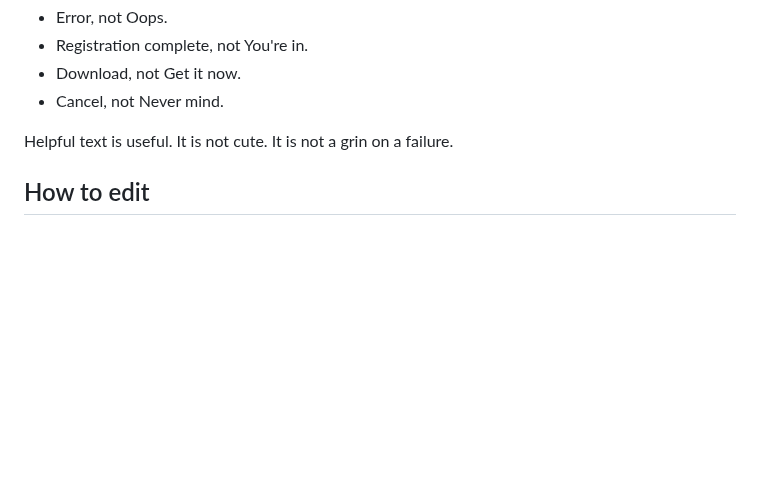
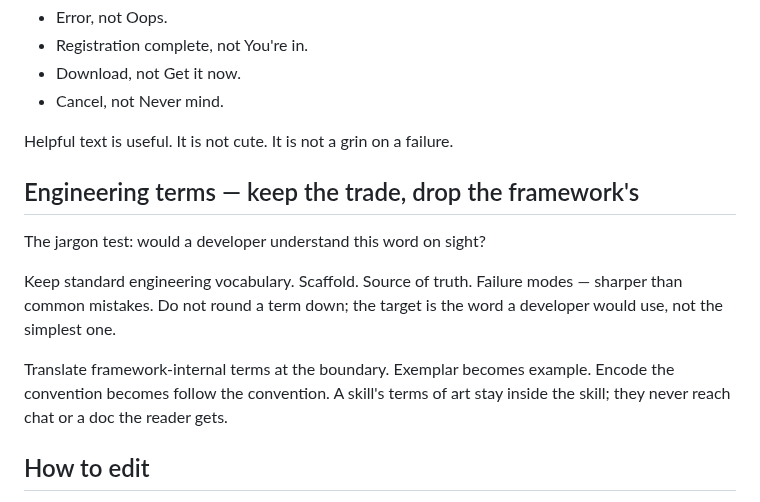
Before and after one commit to mattsafaii/skills, a Markdown page: nothing-language/SKILL.md, the part around the change. Rendered like a GitHub page; blank space fills up the shorter version.

Commit message:
nothing-language: keep the trade, drop the framework's terms
Adds the jargon test and the boundary rule: standard engineering
vocabulary stays, framework-internal words get translated before they
reach chat or a doc the reader gets.

```diff
--- a/nothing-language/SKILL.md
+++ b/nothing-language/SKILL.md
@@ -55,6 +55,14 @@ Do not swing the other way.
 
 Helpful text is useful. It is not cute. It is not a grin on a failure.
 
+## Engineering terms — keep the trade, drop the framework's
+
+The jargon test: would a developer understand this word on sight?
+
+Keep standard engineering vocabulary. Scaffold. Source of truth. Failure modes — sharper than common mistakes. Do not round a term down; the target is the word a developer would use, not the simplest one.
+
+Translate framework-internal terms at the boundary. Exemplar becomes example. Encode the convention becomes follow the convention. A skill's terms of art stay inside the skill; they never reach chat or a doc the reader gets.
+
 ## How to edit
 
 1. Find the object. Name it.
```
